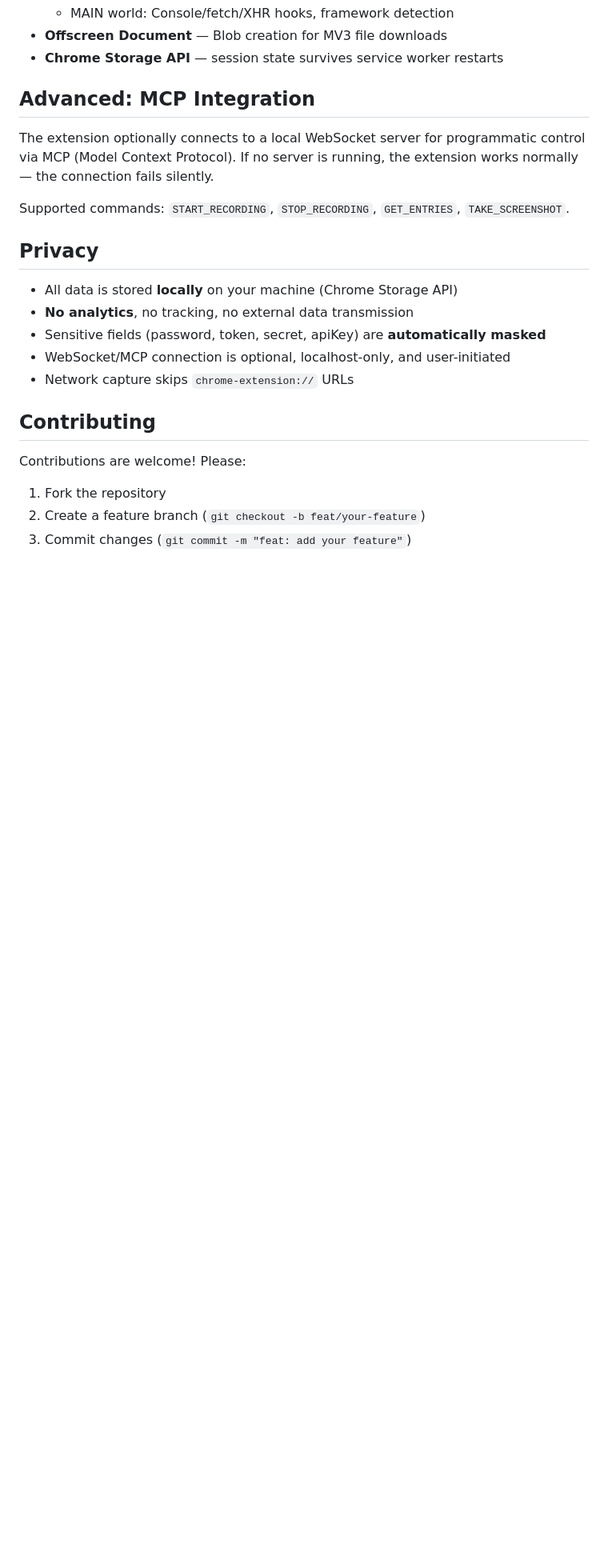
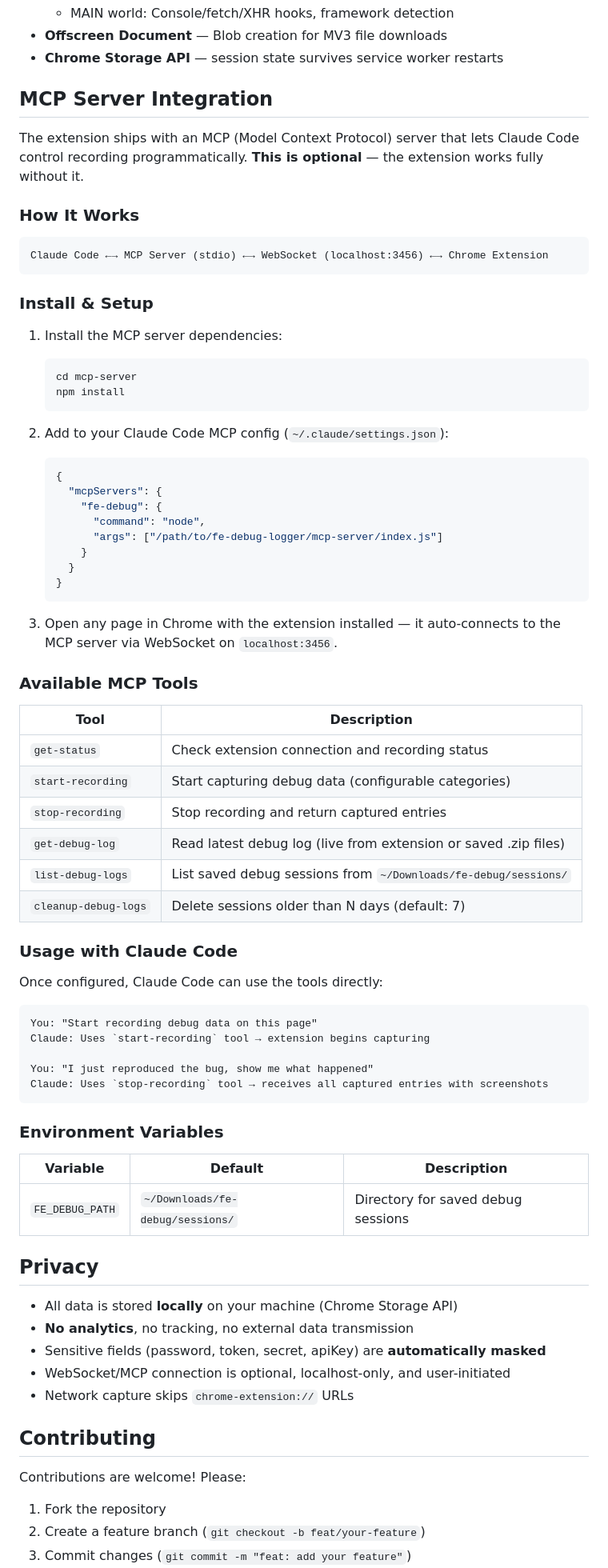
Before and after one commit to minhtn012/fe-debug-logger, a Markdown page: README.md, the part around the change. Shown at 80% size. Drawn GitHub-style; blank space fills up the shorter version.

Commit message:
docs: add MCP server install and usage guide to README
- Setup instructions with npm install and Claude Code config
- Available MCP tools table (6 tools)
- Usage examples with Claude Code
- Environment variables reference

````diff
--- a/README.md
+++ b/README.md
@@ -111,11 +111,66 @@ The exported Markdown includes:
 - **Offscreen Document** — Blob creation for MV3 file downloads
 - **Chrome Storage API** — session state survives service worker restarts
 
-## Advanced: MCP Integration
+## MCP Server Integration
 
-The extension optionally connects to a local WebSocket server for programmatic control via MCP (Model Context Protocol). If no server is running, the extension works normally — the connection fails silently.
+The extension ships with an MCP (Model Context Protocol) server that lets Claude Code control recording programmatically. **This is optional** — the extension works fully without it.
 
-Supported commands: `START_RECORDING`, `STOP_RECORDING`, `GET_ENTRIES`, `TAKE_SCREENSHOT`.
+### How It Works
+
+```
+Claude Code ←→ MCP Server (stdio) ←→ WebSocket (localhost:3456) ←→ Chrome Extension
+```
+
+### Install & Setup
+
+1. Install the MCP server dependencies:
+   ```bash
+   cd mcp-server
+   npm install
+   ```
+
+2. Add to your Claude Code MCP config (`~/.claude/settings.json`):
+   ```json
+   {
+     "mcpServers": {
+       "fe-debug": {
+         "command": "node",
+         "args": ["/path/to/fe-debug-logger/mcp-server/index.js"]
+       }
+     }
+   }
+   ```
+
+3. Open any page in Chrome with the extension installed — it auto-connects to the MCP server via WebSocket on `localhost:3456`.
+
+### Available MCP Tools
+
+| Tool | Description |
+|------|-------------|
+| `get-status` | Check extension connection and recording status |
+| `start-recording` | Start capturing debug data (configurable categories) |
+| `stop-recording` | Stop recording and return captured entries |
+| `get-debug-log` | Read latest debug log (live from extension or saved .zip files) |
+| `list-debug-logs` | List saved debug sessions from `~/Downloads/fe-debug/sessions/` |
+| `cleanup-debug-logs` | Delete sessions older than N days (default: 7) |
+
+### Usage with Claude Code
+
+Once configured, Claude Code can use the tools directly:
+
+```
+You: "Start recording debug data on this page"
+Claude: Uses `start-recording` tool → extension begins capturing
+
+You: "I just reproduced the bug, show me what happened"
+Claude: Uses `stop-recording` tool → receives all captured entries with screenshots
+```
+
+### Environment Variables
+
+| Variable | Default | Description |
+|----------|---------|-------------|
+| `FE_DEBUG_PATH` | `~/Downloads/fe-debug/sessions/` | Directory for saved debug sessions |
 
 ## Privacy
 
````
